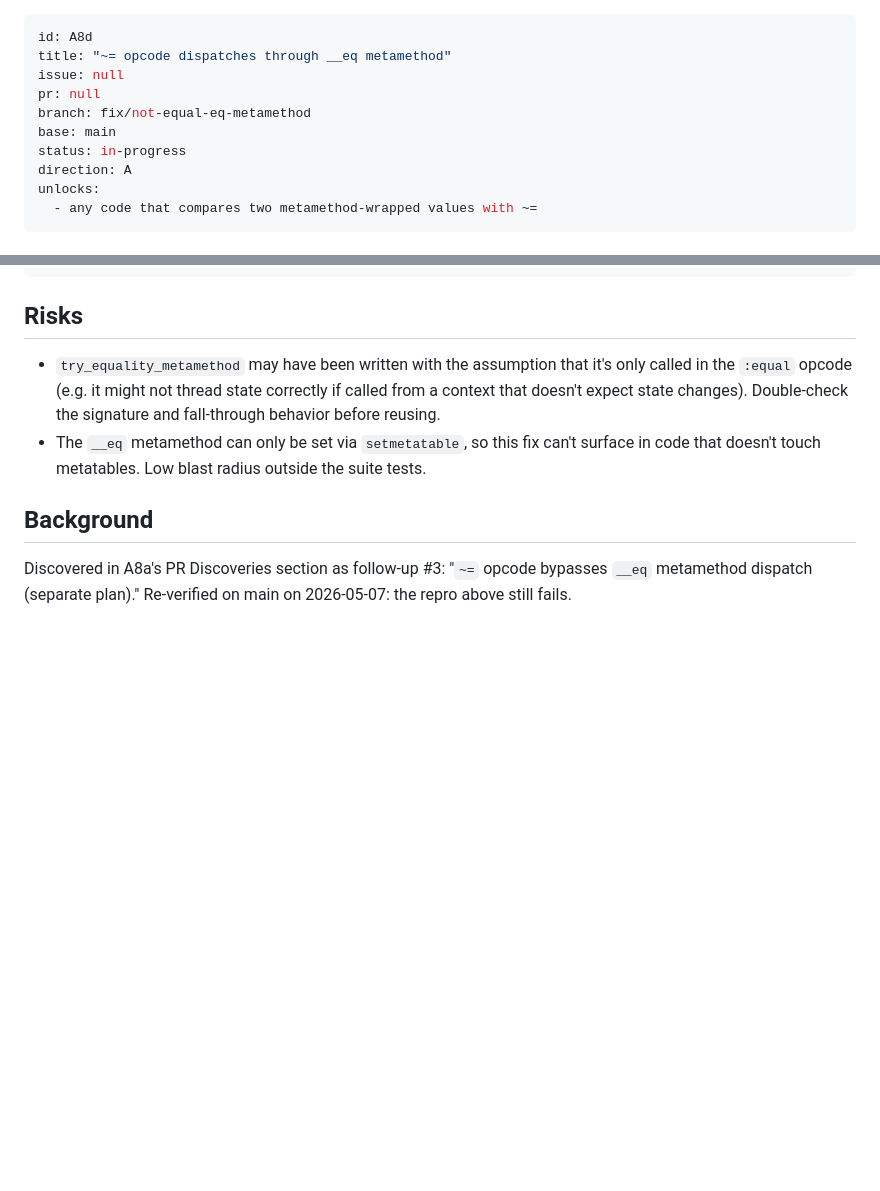
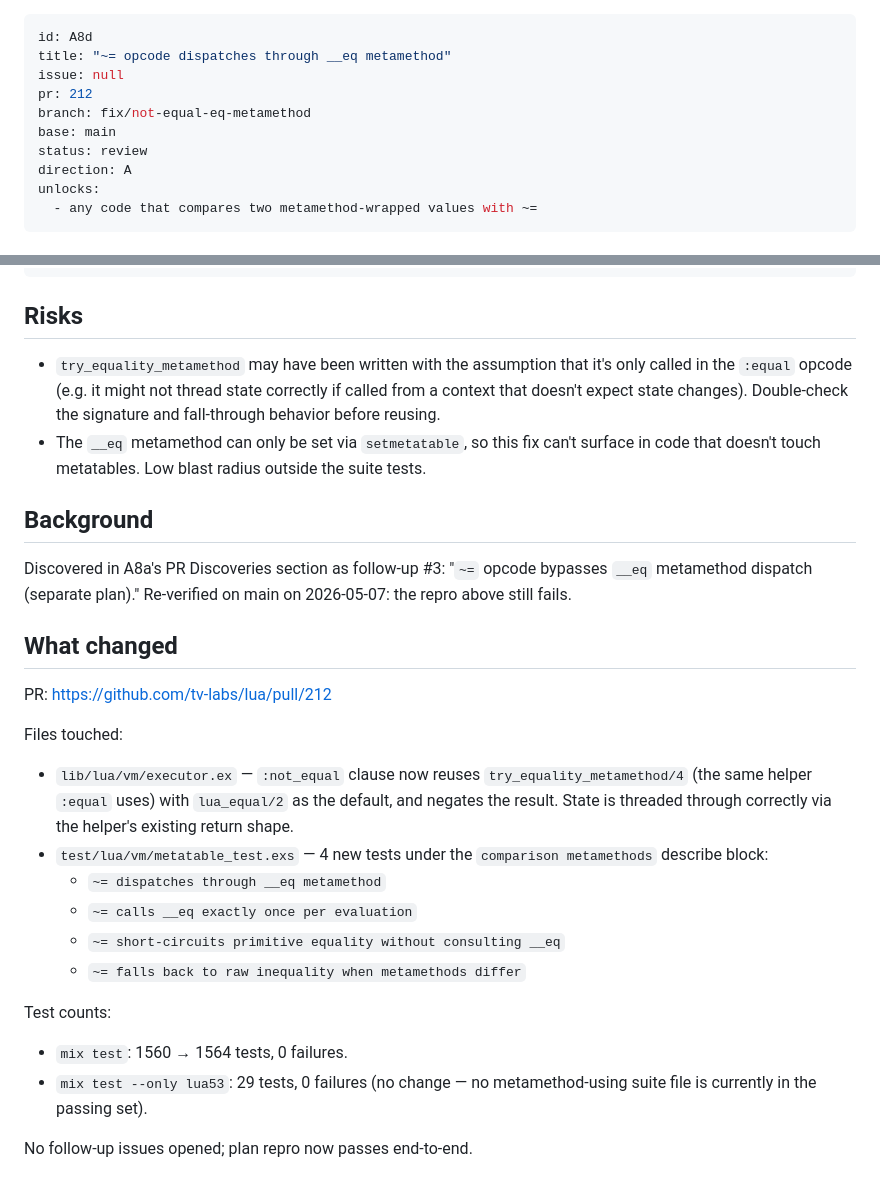
Before and after one commit to tv-labs/lua, a Markdown page: .agents/plans/A8d-not-equal-eq-metamethod.md, 2 parts joined by grey strips. Rendered like a GitHub page; blank space fills up the shorter version.

Commit message:
chore(A8d): mark plan as review

```diff
--- a/.agents/plans/A8d-not-equal-eq-metamethod.md
+++ b/.agents/plans/A8d-not-equal-eq-metamethod.md
@@ -2,10 +2,10 @@
 id: A8d
 title: "~= opcode dispatches through __eq metamethod"
 issue: null
-pr: null
+pr: 212
 branch: fix/not-equal-eq-metamethod
 base: main
-status: in-progress
+status: review
 direction: A
 unlocks:
   - any code that compares two metamethod-wrapped values with ~=
@@ -107,3 +107,28 @@ mix test --only lua53
 Discovered in A8a's PR Discoveries section as follow-up #3:
 "`~=` opcode bypasses `__eq` metamethod dispatch (separate plan)."
 Re-verified on main on 2026-05-07: the repro above still fails.
+
+## What changed
+
+PR: https://github.com/tv-labs/lua/pull/212
+
+Files touched:
+
+- `lib/lua/vm/executor.ex` — `:not_equal` clause now reuses
+  `try_equality_metamethod/4` (the same helper `:equal` uses) with
+  `lua_equal/2` as the default, and negates the result. State is threaded
+  through correctly via the helper's existing return shape.
+- `test/lua/vm/metatable_test.exs` — 4 new tests under the
+  `comparison metamethods` describe block:
+  - `~= dispatches through __eq metamethod`
+  - `~= calls __eq exactly once per evaluation`
+  - `~= short-circuits primitive equality without consulting __eq`
+  - `~= falls back to raw inequality when metamethods differ`
+
+Test counts:
+
+- `mix test`: 1560 → 1564 tests, 0 failures.
+- `mix test --only lua53`: 29 tests, 0 failures (no change — no
+  metamethod-using suite file is currently in the passing set).
+
+No follow-up issues opened; plan repro now passes end-to-end.
```
